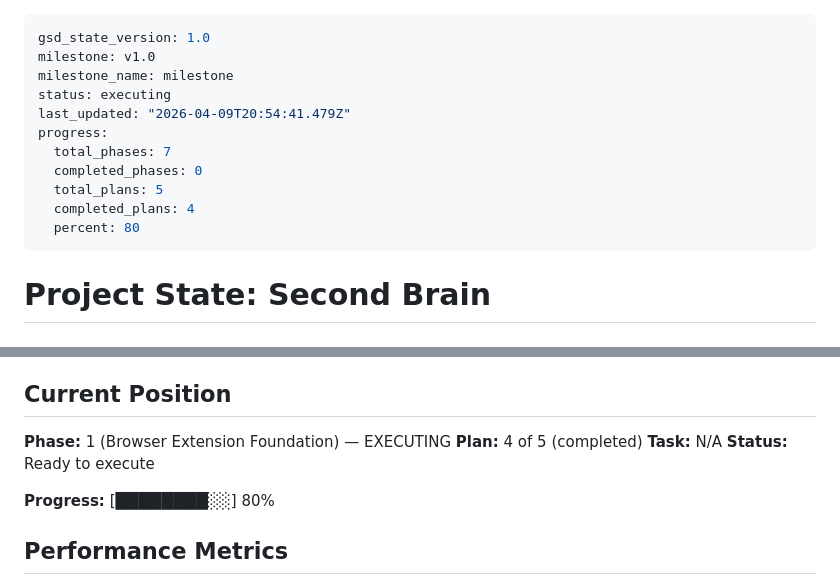
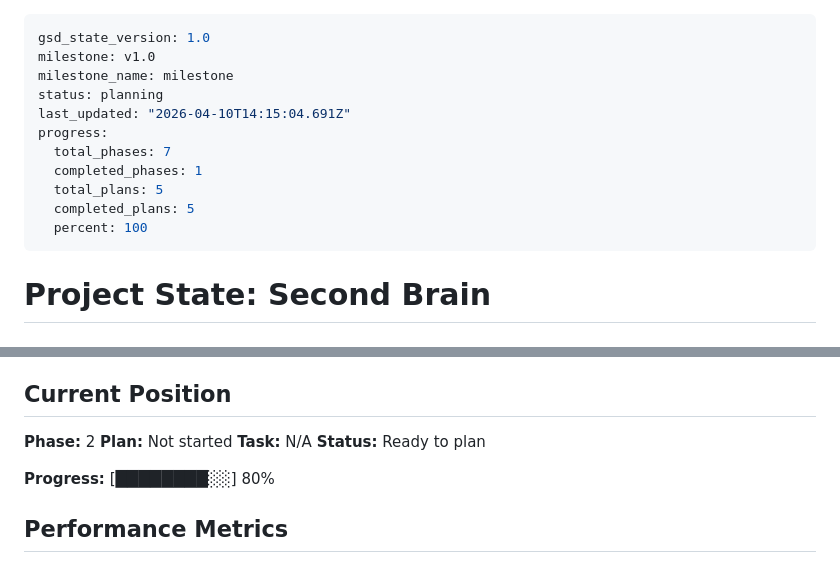
Before and after one commit to LEARNableLabs/second-brain, a Markdown page: .planning/STATE.md, 2 parts joined by grey strips. GitHub-like rendering.

Commit message:
docs(phase-1): complete phase execution — all requirements verified
5/5 plans executed, 69 tests passing, verification passed.
CAPT-01 through CAPT-05 satisfied. Phase 1 complete.

Co-Authored-By: Claude Opus 4.6 (1M context) <noreply@anthropic.com>

```diff
--- a/.planning/STATE.md
+++ b/.planning/STATE.md
@@ -2,14 +2,14 @@
 gsd_state_version: 1.0
 milestone: v1.0
 milestone_name: milestone
-status: executing
-last_updated: "2026-04-09T20:54:41.479Z"
+status: planning
+last_updated: "2026-04-10T14:15:04.691Z"
 progress:
   total_phases: 7
-  completed_phases: 0
+  completed_phases: 1
   total_plans: 5
-  completed_plans: 4
-  percent: 80
+  completed_plans: 5
+  percent: 100
 ---
 
 # Project State: Second Brain
@@ -24,10 +24,10 @@ progress:
 
 ## Current Position
 
-**Phase:** 1 (Browser Extension Foundation) — EXECUTING
-**Plan:** 4 of 5 (completed)
+**Phase:** 2
+**Plan:** Not started
 **Task:** N/A
-**Status:** Ready to execute
+**Status:** Ready to plan
 
 **Progress:** [████████░░] 80%
 
```
Also changed, not shown: .planning/ROADMAP.md (+1 -1 lines), 1 other file.
